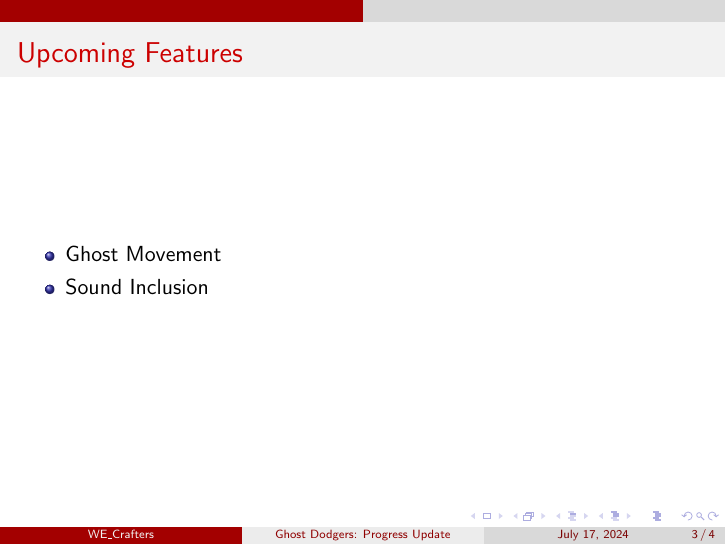
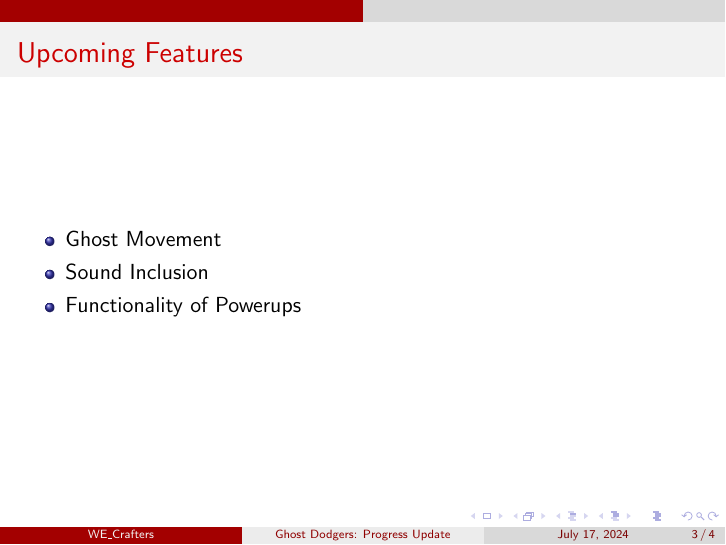
Before and after one commit to Yasaswini-Devi/Ghost_Dodgers, LaTeX slides (Presentations/17-07-2024/Report_3.tex): page 3 of 4. Compiled offline with pdfLaTeX.

```diff
--- a/Presentations/17-07-2024/Report_3.tex
+++ b/Presentations/17-07-2024/Report_3.tex
@@ -1,7 +1,10 @@
 \documentclass{beamer}
+
+\usepackage{hyperref}
+
 \usetheme{CambridgeUS}
 
-\title{Ghost Dodgers: Progress Update}
+\title{\href{https://gitlab.com/we_crafters/ghost-dodgers}{Ghost Dodgers: Progress Update}}
 \author{WE\_Crafters}
 \date{\today}
 
@@ -26,6 +29,7 @@
 \begin{itemize}
     \item Ghost Movement
     \item Sound Inclusion
+    \item Functionality of Powerups
 \end{itemize}
 \end{frame}
 
```
